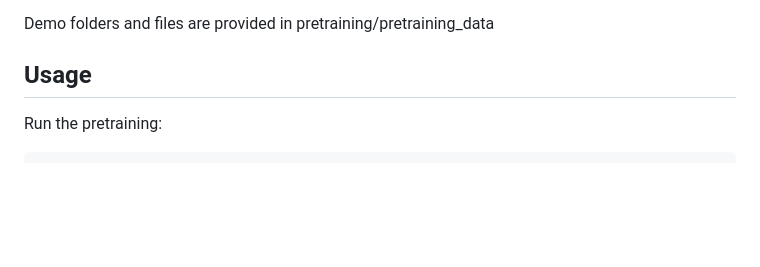
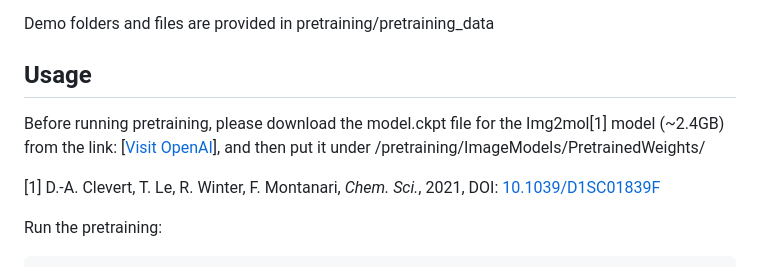
Before and after one commit to zhengyjo/MMRFL, a Markdown page: readme.md, the part around the change. Drawn GitHub-style; blank space fills up the shorter version.

```diff
--- a/readme.md
+++ b/readme.md
@@ -31,6 +31,11 @@ Contains **visual images** of molecular structures, which may be used in image-b
 Demo folders and files are provided in pretraining/pretraining_data
 
 ## Usage
+
+Before running pretraining, please download the model.ckpt file for the Img2mol[1] model (~2.4GB) from the link: [[Visit OpenAI](https://drive.google.com/file/d/1pk21r4Zzb9ZJkszJwP9SObTlfTaRMMtF/view)],
+and then put it under /pretraining/ImageModels/PretrainedWeights/
+
+[1] D.-A. Clevert, T. Le, R. Winter, F. Montanari, *Chem. Sci.*, 2021, DOI: [10.1039/D1SC01839F](https://doi.org/10.1039/D1SC01839F)
 
 Run the pretraining:
 
```
